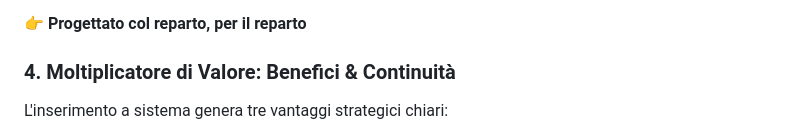
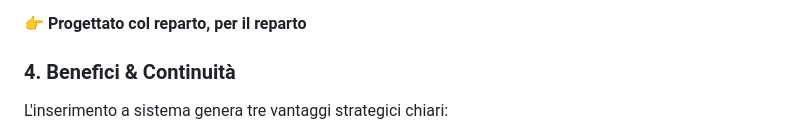
Before and after one commit to Andre93V/NAVIS-Enterprise-Navigation-System-Demo, a Markdown page: README.md, the part around the change. GitHub-like rendering.

```diff
--- a/README.md
+++ b/README.md
@@ -25,7 +25,7 @@ NAVIS è la risposta a questa esigenza vitale: un **Hub Operativo Centralizzato*
 
 👉 **Progettato col reparto, per il reparto**
 
-### 4. Moltiplicatore di Valore: Benefici & Continuità
+### 4. Benefici & Continuità
 L'inserimento a sistema genera tre vantaggi strategici chiari:
 * ⏱️ **Riduzione dei Fermi Macchina:** La dichiarazione e la classificazione degli stop produttivi è istantanea, abbattendo attivamente l'inattività tramite una tracciabilità misurabile.
 * 📊 **Produttività & OEE:** Traduzione diretta in una maggiore resa produttiva (*throughput*) senza la necessità di nuovi macchinari.
```
